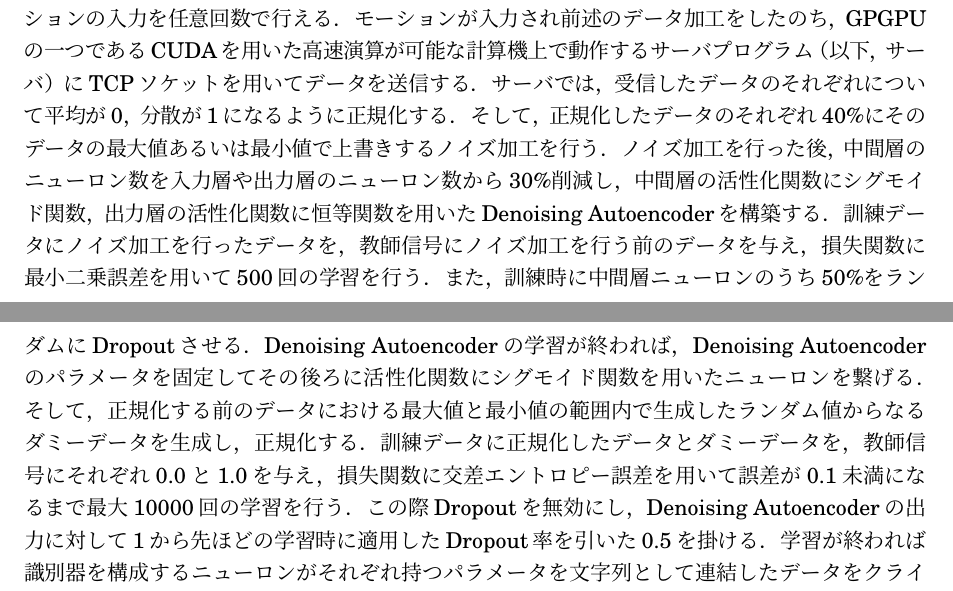
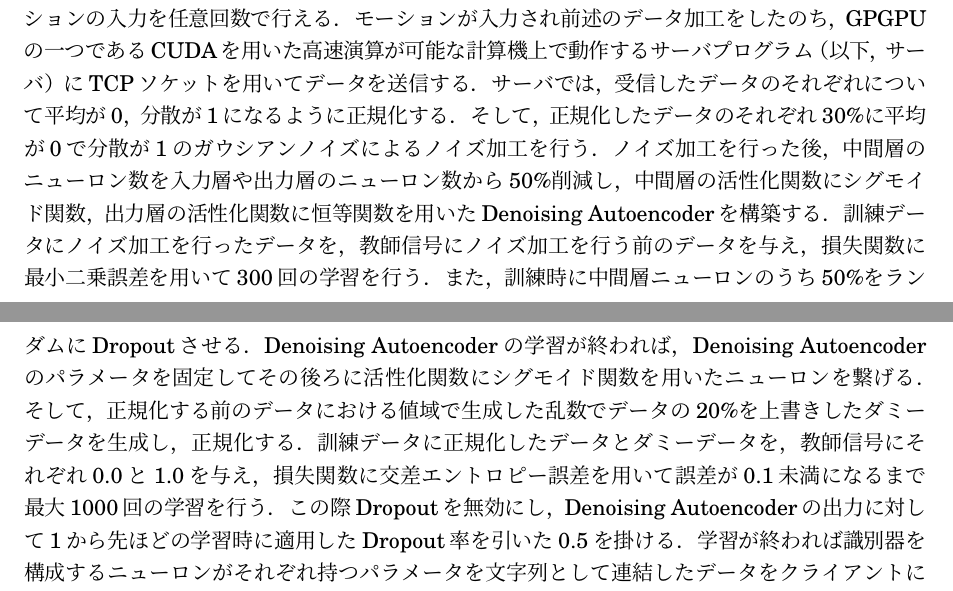
Before and after one commit to arkenous/master-thesis, a LaTeX document (summary/summary.tex, which reads summary/2_System.tex): two parts of pages 1 and 2 of 2, joined at a grey line, cut so that both start at the same text. Compiled offline with pLaTeX and dvipdfmx.

Commit message:
Modify System of summary

```diff
--- a/summary/2_System.tex
+++ b/summary/2_System.tex
@@ -8,13 +8,13 @@
 登録モードでは，Android端末で動作するアプリケーション（以下，クライアント）から，モーションの入力を任意回数で行える．
 モーションが入力され前述のデータ加工をしたのち，GPGPUの一つであるCUDAを用いた高速演算が可能な計算機上で動作するサーバプログラム（以下，サーバ）にTCPソケットを用いてデータを送信する．
 サーバでは，受信したデータのそれぞれについて平均が0，分散が1になるように正規化する．
-そして，正規化したデータのそれぞれ40\%にそのデータの最大値あるいは最小値で上書きするノイズ加工を行う．
-ノイズ加工を行った後，中間層のニューロン数を入力層や出力層のニューロン数から30\%削減し，中間層の活性化関数にシグモイド関数，出力層の活性化関数に恒等関数を用いたDenoising Autoencoderを構築する．
-訓練データにノイズ加工を行ったデータを，教師信号にノイズ加工を行う前のデータを与え，損失関数に最小二乗誤差を用いて500回の学習を行う．
+そして，正規化したデータのそれぞれ30\%に平均が0で分散が1のガウシアンノイズによるノイズ加工を行う．
+ノイズ加工を行った後，中間層のニューロン数を入力層や出力層のニューロン数から50\%削減し，中間層の活性化関数にシグモイド関数，出力層の活性化関数に恒等関数を用いたDenoising Autoencoderを構築する．
+訓練データにノイズ加工を行ったデータを，教師信号にノイズ加工を行う前のデータを与え，損失関数に最小二乗誤差を用いて300回の学習を行う．
 また，訓練時に中間層ニューロンのうち50\%をランダムにDropoutさせる．
 Denoising Autoencoderの学習が終われば，Denoising Autoencoderのパラメータを固定してその後ろに活性化関数にシグモイド関数を用いたニューロンを繋げる．
-そして，正規化する前のデータにおける最大値と最小値の範囲内で生成したランダム値からなるダミーデータを生成し，正規化する．
-訓練データに正規化したデータとダミーデータを，教師信号にそれぞれ0.0と1.0を与え，損失関数に交差エントロピー誤差を用いて誤差が0.1未満になるまで最大10000回の学習を行う．
+そして，正規化する前のデータにおける値域で生成した乱数でデータの20\%を上書きしたダミーデータを生成し，正規化する．
+訓練データに正規化したデータとダミーデータを，教師信号にそれぞれ0.0と1.0を与え，損失関数に交差エントロピー誤差を用いて誤差が0.1未満になるまで最大1000回の学習を行う．
 この際Dropoutを無効にし，Denoising Autoencoderの出力に対して1から先ほどの学習時に適用したDropout率を引いた0.5を掛ける．
 学習が終われば識別器を構成するニューロンがそれぞれ持つパラメータを文字列として連結したデータをクライアントに送信する．
 クライアント側は受信したパラメータを暗号化し，他アプリからの読み書きができない形で保存する．
```
